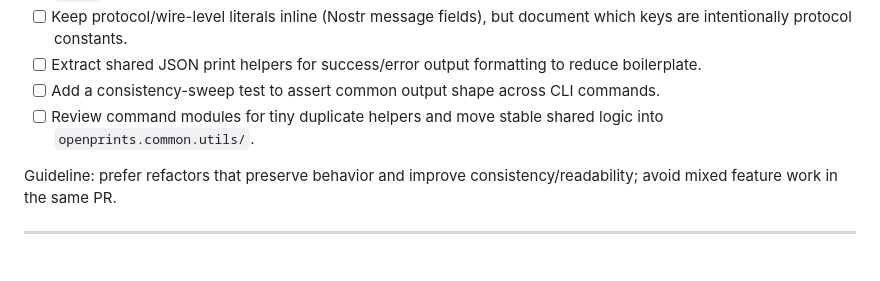
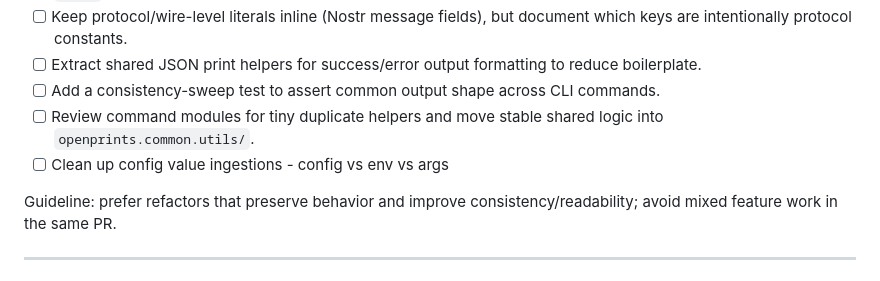
Before and after one commit to davidkuhnl/openprints, a Markdown page: README.md, the part around the change. Drawn GitHub-style.

Commit message:
Updating TODOs

```diff
--- a/README.md
+++ b/README.md
@@ -419,6 +419,7 @@ Small cleanup tasks intended to be safe, independent, and easy to pick up in sho
 - [ ] Extract shared JSON print helpers for success/error output formatting to reduce boilerplate.
 - [ ] Add a consistency-sweep test to assert common output shape across CLI commands.
 - [ ] Review command modules for tiny duplicate helpers and move stable shared logic into `openprints.common.utils/`.
+- [ ] Clean up config value ingestions - config vs env vs args
 
 Guideline: prefer refactors that preserve behavior and improve consistency/readability; avoid mixed feature work in the same PR.
 
```
